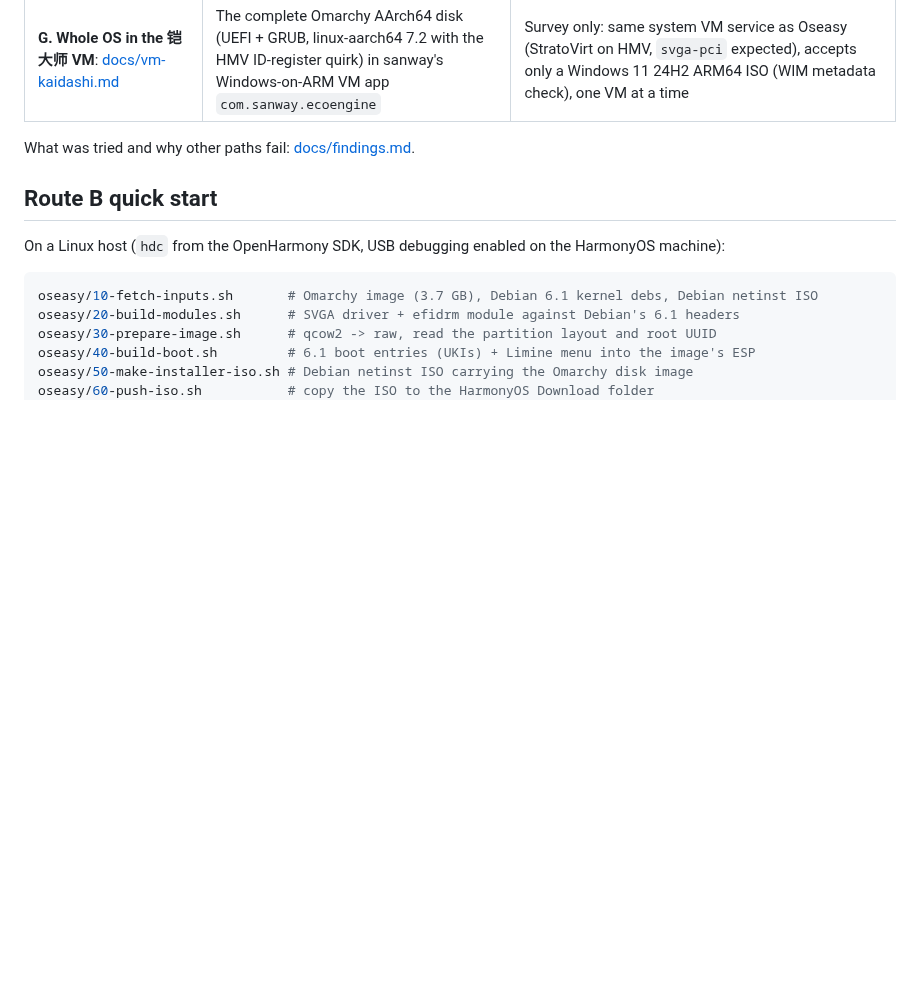
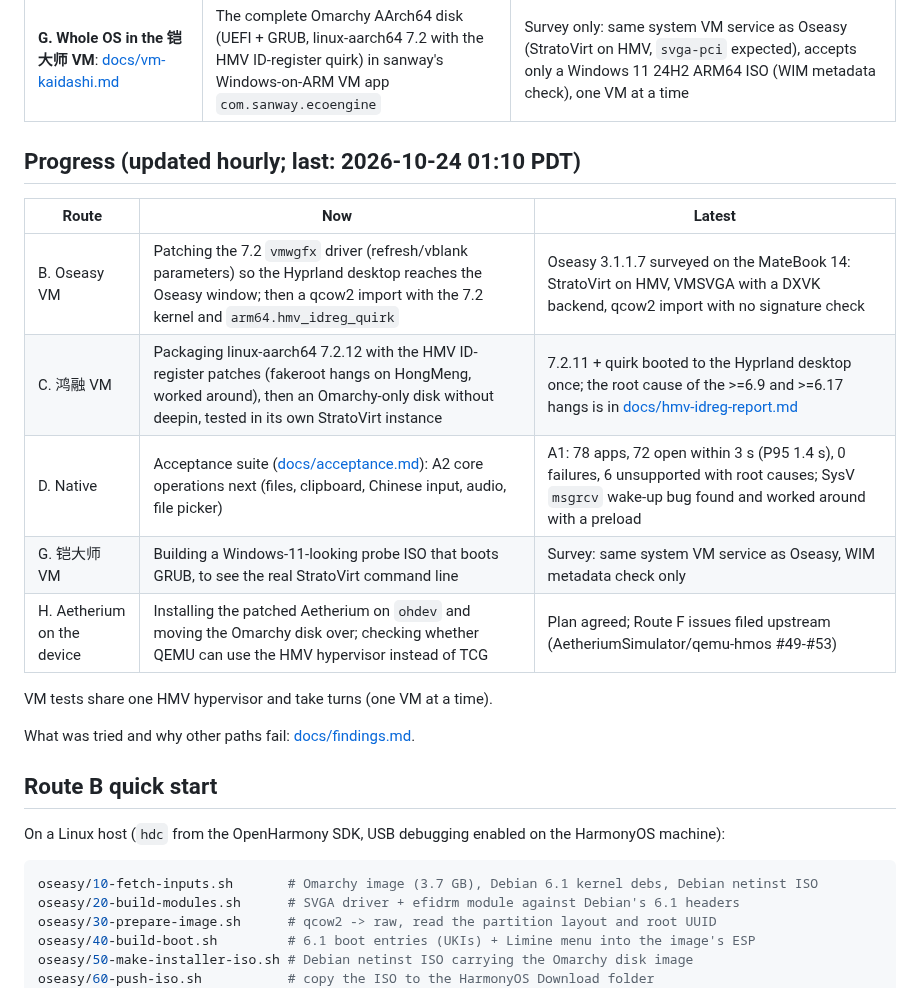
Before and after one commit to BH3GEI/ohmarchy, a Markdown page: README.md, the part around the change. GitHub-like rendering; blank space fills up the shorter version.

Commit message:
README: hourly progress section across routes
Co-Authored-By: Claude Opus 5.5 <noreply@anthropic.com>

```diff
--- a/README.md
+++ b/README.md
@@ -15,6 +15,20 @@ The current development machine (`ohdev`) is a HUAWEI MateBook 14 HM740 (Harmony
 | **E. Bare metal**: (no doc yet) | Linux directly on the HarmonyOS PC's hardware, with no HarmonyOS underneath | Not started; nothing in this repo yet |
 | **F. Whole OS in Aetherium on the DevEco emulator**: [docs/emulator-aetherium.md](docs/emulator-aetherium.md) | No HarmonyOS hardware: the complete Omarchy AArch64 OS in a patched Aetherium (QEMU TCG) on DevEco's HarmonyOS 7.0 PC emulator, shown in a HarmonyOS window by a native VNC client | Omarchy 4.0.3 on its own kernel through Limine, first-boot setup, and the Hyprland desktop (llvmpipe) started from a console because SDDM's greeter times out; all in software emulation, so slow |
 | **G. Whole OS in the 铠大师 VM**: [docs/vm-kaidashi.md](docs/vm-kaidashi.md) | The complete Omarchy AArch64 disk (UEFI + GRUB, linux-aarch64 7.2 with the HMV ID-register quirk) in sanway's Windows-on-ARM VM app `com.sanway.ecoengine` | Survey only: same system VM service as Oseasy (StratoVirt on HMV, `svga-pci` expected), accepts only a Windows 11 24H2 ARM64 ISO (WIM metadata check), one VM at a time |
+
+<!-- progress:start -->
+## Progress (updated hourly; last: 2026-10-24 01:10 PDT)
+
+| Route | Now | Latest |
+|---|---|---|
+| B. Oseasy VM | Patching the 7.2 `vmwgfx` driver (refresh/vblank parameters) so the Hyprland desktop reaches the Oseasy window; then a qcow2 import with the 7.2 kernel and `arm64.hmv_idreg_quirk` | Oseasy 3.1.1.7 surveyed on the MateBook 14: StratoVirt on HMV, VMSVGA with a DXVK backend, qcow2 import with no signature check |
+| C. 鸿融 VM | Packaging linux-aarch64 7.2.12 with the HMV ID-register patches (fakeroot hangs on HongMeng, worked around), then an Omarchy-only disk without deepin, tested in its own StratoVirt instance | 7.2.11 + quirk booted to the Hyprland desktop once; the root cause of the >=6.9 and >=6.17 hangs is in [docs/hmv-idreg-report.md](docs/hmv-idreg-report.md) |
+| D. Native | Acceptance suite ([docs/acceptance.md](docs/acceptance.md)): A2 core operations next (files, clipboard, Chinese input, audio, file picker) | A1: 78 apps, 72 open within 3 s (P95 1.4 s), 0 failures, 6 unsupported with root causes; SysV `msgrcv` wake-up bug found and worked around with a preload |
+| G. 铠大师 VM | Building a Windows-11-looking probe ISO that boots GRUB, to see the real StratoVirt command line | Survey: same system VM service as Oseasy, WIM metadata check only |
+| H. Aetherium on the device | Installing the patched Aetherium on `ohdev` and moving the Omarchy disk over; checking whether QEMU can use the HMV hypervisor instead of TCG | Plan agreed; Route F issues filed upstream (AetheriumSimulator/qemu-hmos #49-#53) |
+
+VM tests share one HMV hypervisor and take turns (one VM at a time).
+<!-- progress:end -->
 
 What was tried and why other paths fail: [docs/findings.md](docs/findings.md).
 
```
